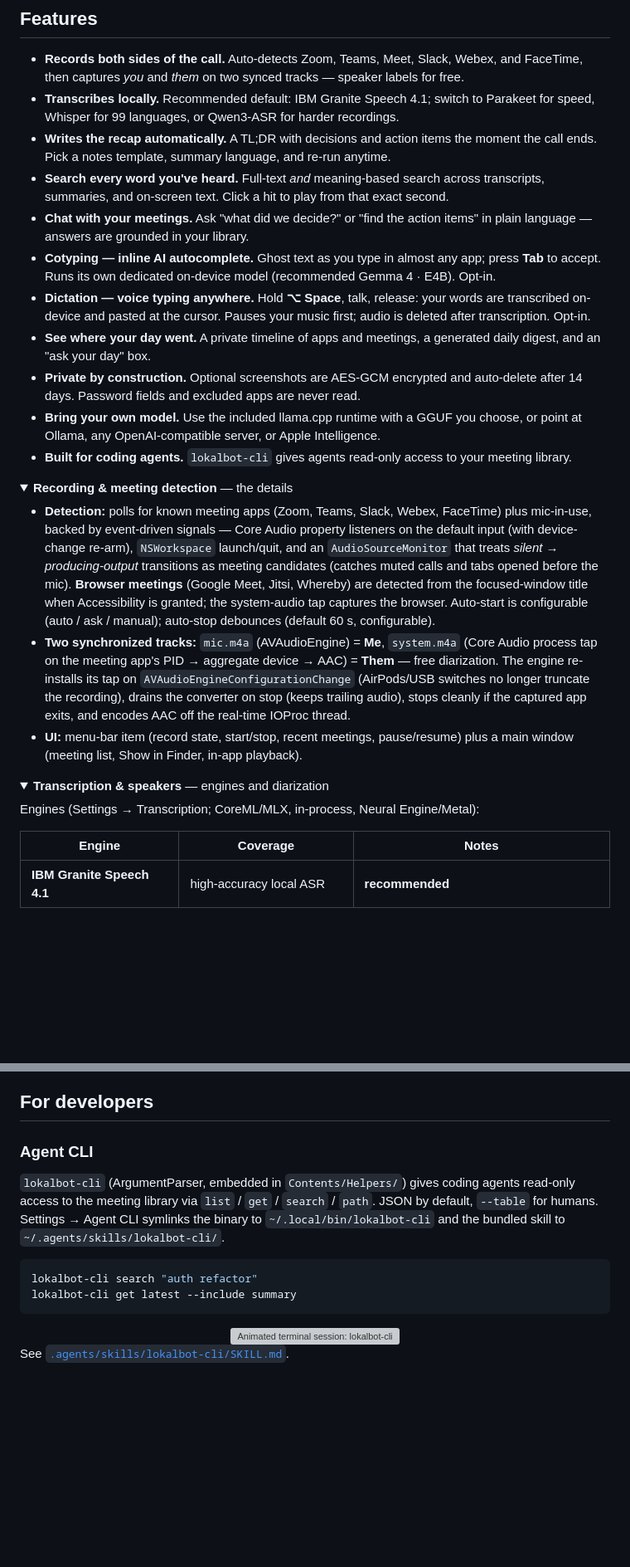
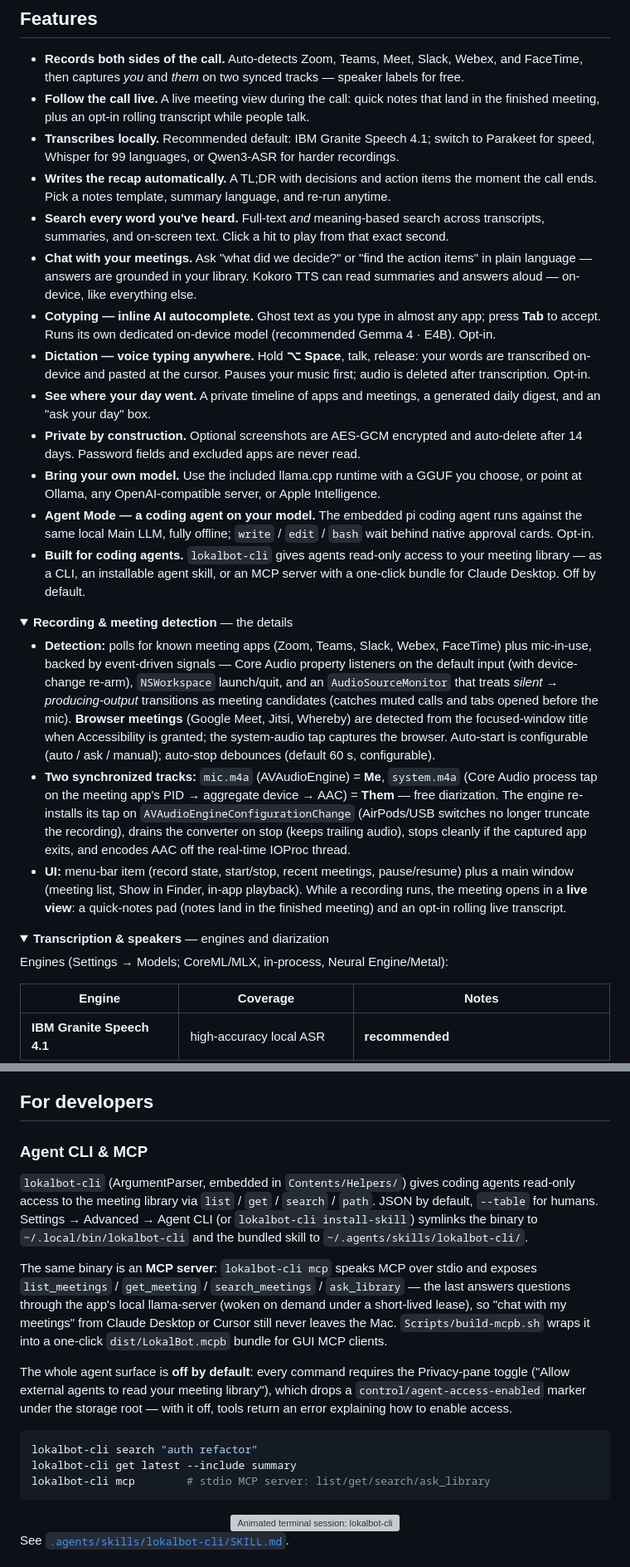
Before and after one commit to stevyhacker/lokalbot, a Markdown page: README.md, 2 parts joined by grey strips. Shown at 83% size. Rendered like a GitHub page; folded sections open; blank space fills up the shorter version; grey boxes are pictures that could not be loaded.

````diff
--- a/README.md
+++ b/README.md
@@ -78,30 +78,32 @@ LokalBot records both sides of your calls — no bot joining — then transcribe
 ## Features
 
 - **Records both sides of the call.** Auto-detects Zoom, Teams, Meet, Slack, Webex, and FaceTime, then captures *you* and *them* on two synced tracks — speaker labels for free.
+- **Follow the call live.** A live meeting view during the call: quick notes that land in the finished meeting, plus an opt-in rolling transcript while people talk.
 - **Transcribes locally.** Recommended default: IBM Granite Speech 4.1; switch to Parakeet for speed, Whisper for 99 languages, or Qwen3-ASR for harder recordings.
 - **Writes the recap automatically.** A TL;DR with decisions and action items the moment the call ends. Pick a notes template, summary language, and re-run anytime.
 - **Search every word you've heard.** Full-text *and* meaning-based search across transcripts, summaries, and on-screen text. Click a hit to play from that exact second.
-- **Chat with your meetings.** Ask "what did we decide?" or "find the action items" in plain language — answers are grounded in your library.
+- **Chat with your meetings.** Ask "what did we decide?" or "find the action items" in plain language — answers are grounded in your library. Kokoro TTS can read summaries and answers aloud — on-device, like everything else.
 - **Cotyping — inline AI autocomplete.** Ghost text as you type in almost any app; press **Tab** to accept. Runs its own dedicated on-device model (recommended Gemma 4 · E4B). Opt-in.
 - **Dictation — voice typing anywhere.** Hold **⌥ Space**, talk, release: your words are transcribed on-device and pasted at the cursor. Pauses your music first; audio is deleted after transcription. Opt-in.
 - **See where your day went.** A private timeline of apps and meetings, a generated daily digest, and an "ask your day" box.
 - **Private by construction.** Optional screenshots are AES-GCM encrypted and auto-delete after 14 days. Password fields and excluded apps are never read.
 - **Bring your own model.** Use the included llama.cpp runtime with a GGUF you choose, or point at Ollama, any OpenAI-compatible server, or Apple Intelligence.
-- **Built for coding agents.** `lokalbot-cli` gives agents read-only access to your meeting library.
+- **Agent Mode — a coding agent on your model.** The embedded pi coding agent runs against the same local Main LLM, fully offline; `write` / `edit` / `bash` wait behind native approval cards. Opt-in.
+- **Built for coding agents.** `lokalbot-cli` gives agents read-only access to your meeting library — as a CLI, an installable agent skill, or an MCP server with a one-click bundle for Claude Desktop. Off by default.
 
 <details>
 <summary><strong>Recording &amp; meeting detection</strong> — the details</summary>
 
 - **Detection:** polls for known meeting apps (Zoom, Teams, Slack, Webex, FaceTime) plus mic-in-use, backed by event-driven signals — Core Audio property listeners on the default input (with device-change re-arm), `NSWorkspace` launch/quit, and an `AudioSourceMonitor` that treats *silent → producing-output* transitions as meeting candidates (catches muted calls and tabs opened before the mic). **Browser meetings** (Google Meet, Jitsi, Whereby) are detected from the focused-window title when Accessibility is granted; the system-audio tap captures the browser. Auto-start is configurable (auto / ask / manual); auto-stop debounces (default 60 s, configurable).
 - **Two synchronized tracks:** `mic.m4a` (AVAudioEngine) = **Me**, `system.m4a` (Core Audio process tap on the meeting app's PID → aggregate device → AAC) = **Them** — free diarization. The engine re-installs its tap on `AVAudioEngineConfigurationChange` (AirPods/USB switches no longer truncate the recording), drains the converter on stop (keeps trailing audio), stops cleanly if the captured app exits, and encodes AAC off the real-time IOProc thread.
-- **UI:** menu-bar item (record state, start/stop, recent meetings, pause/resume) plus a main window (meeting list, Show in Finder, in-app playback).
+- **UI:** menu-bar item (record state, start/stop, recent meetings, pause/resume) plus a main window (meeting list, Show in Finder, in-app playback). While a recording runs, the meeting opens in a **live view**: a quick-notes pad (notes land in the finished meeting) and an opt-in rolling live transcript.
 
 </details>
 
 <details>
 <summary><strong>Transcription &amp; speakers</strong> — engines and diarization</summary>
 
-Engines (Settings → Transcription; CoreML/MLX, in-process, Neural Engine/Metal):
+Engines (Settings → Models; CoreML/MLX, in-process, Neural Engine/Metal):
 
 | Engine | Coverage | Notes |
 | --- | --- | --- |
@@ -326,13 +341,18 @@ Only if you turn on screenshots — they're off by default and opt-in during onb
 
 ## For developers
 
-### Agent CLI
+### Agent CLI & MCP
 
-`lokalbot-cli` (ArgumentParser, embedded in `Contents/Helpers/`) gives coding agents read-only access to the meeting library via `list` / `get` / `search` / `path`. JSON by default, `--table` for humans. Settings → Agent CLI symlinks the binary to `~/.local/bin/lokalbot-cli` and the bundled skill to `~/.agents/skills/lokalbot-cli/`.
+`lokalbot-cli` (ArgumentParser, embedded in `Contents/Helpers/`) gives coding agents read-only access to the meeting library via `list` / `get` / `search` / `path`. JSON by default, `--table` for humans. Settings → Advanced → Agent CLI (or `lokalbot-cli install-skill`) symlinks the binary to `~/.local/bin/lokalbot-cli` and the bundled skill to `~/.agents/skills/lokalbot-cli/`.
+
+The same binary is an **MCP server**: `lokalbot-cli mcp` speaks MCP over stdio and exposes `list_meetings` / `get_meeting` / `search_meetings` / `ask_library` — the last answers questions through the app's local llama-server (woken on demand under a short-lived lease), so "chat with my meetings" from Claude Desktop or Cursor still never leaves the Mac. `Scripts/build-mcpb.sh` wraps it into a one-click `dist/LokalBot.mcpb` bundle for GUI MCP clients.
+
+The whole agent surface is **off by default**: every command requires the Privacy-pane toggle ("Allow external agents to read your meeting library"), which drops a `control/agent-access-enabled` marker under the storage root — with it off, tools return an error explaining how to enable access.
 
 ```bash
 lokalbot-cli search "auth refactor"
 lokalbot-cli get latest --include summary
+lokalbot-cli mcp        # stdio MCP server: list/get/search/ask_library
 ```
 
 <div align="center"><img src="Assets/cli-demo.svg" alt="Animated terminal session: lokalbot-cli lists meetings as a table, searches transcripts for redis and returns JSON, then prints the latest meeting summary" width="720"></div>
````
Also changed, not shown: other parts of README.md (+38 -22 lines).
